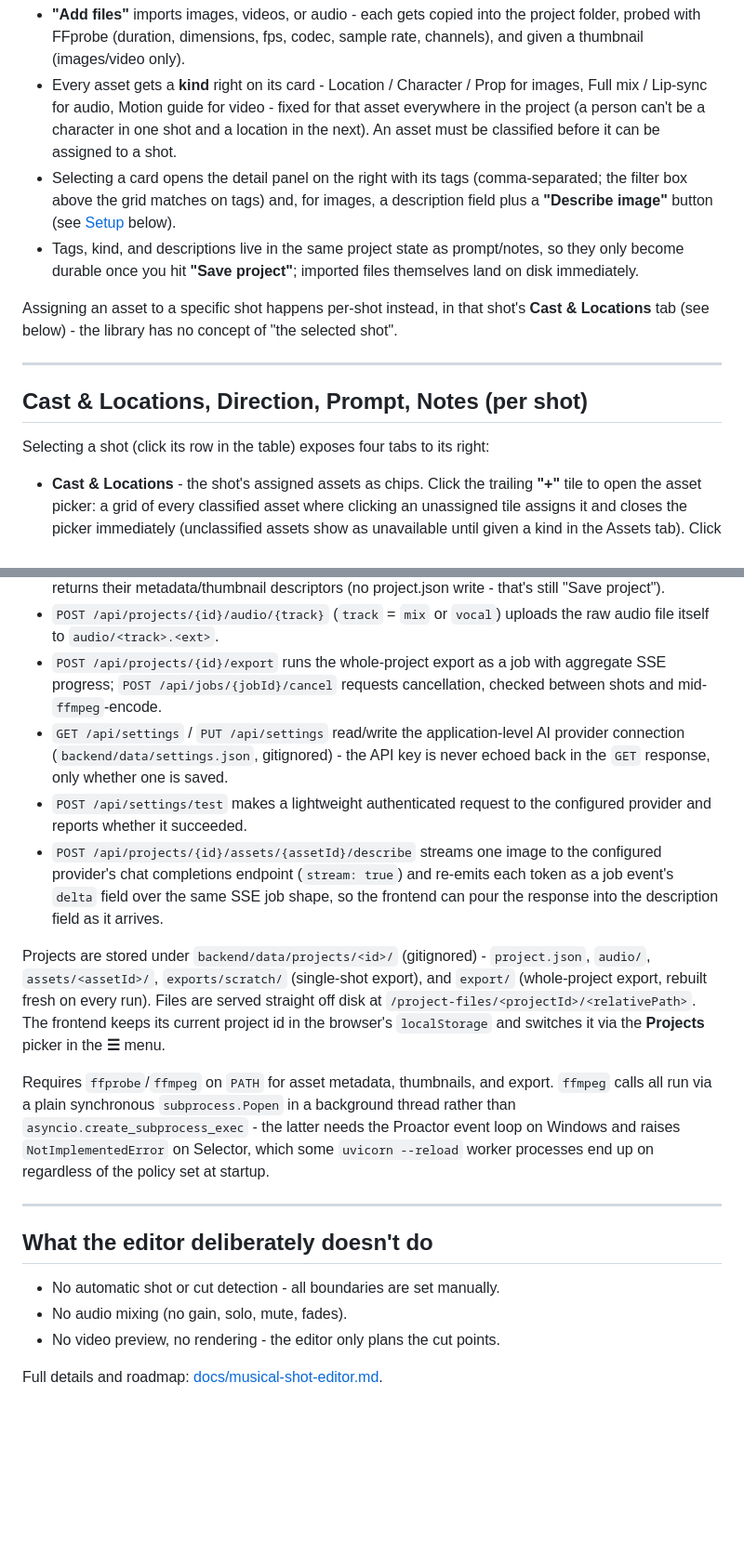
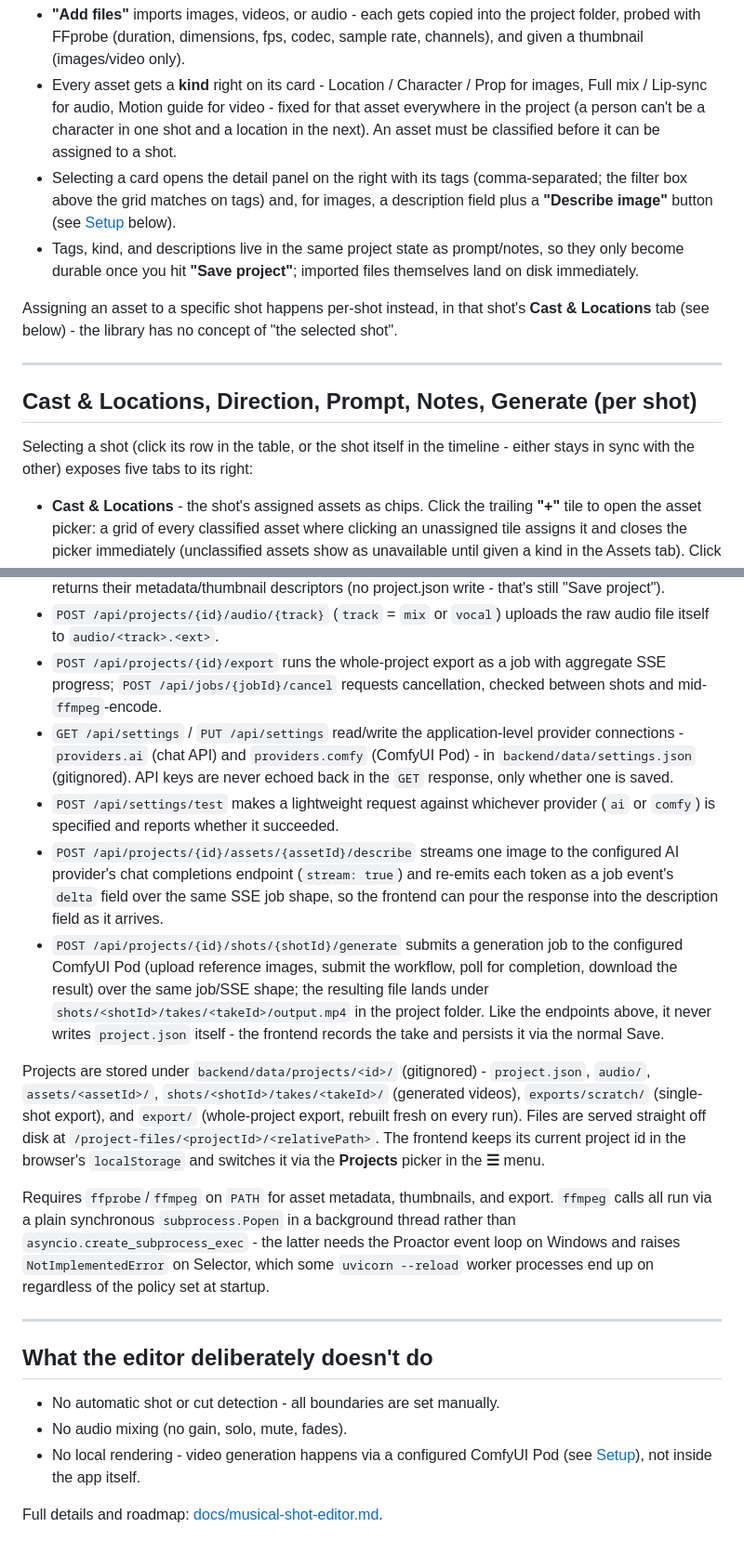
Before and after one commit to rewired/cuttalogue, a Markdown page: README.md, 2 parts joined by grey strips. Shown at 93% size. GitHub-like rendering; blank space fills up the shorter version.

```diff
--- a/README.md
+++ b/README.md
@@ -109,9 +121,9 @@ Assigning an asset to a specific shot happens per-shot instead, in that shot's *
 
 ---
 
-## Cast & Locations, Direction, Prompt, Notes (per shot)
+## Cast & Locations, Direction, Prompt, Notes, Generate (per shot)
 
-Selecting a shot (click its row in the table) exposes four tabs to its right:
+Selecting a shot (click its row in the table, or the shot itself in the timeline - either stays in sync with the other) exposes five tabs to its right:
 
 - **Cast & Locations** - the shot's assigned assets as chips. Click the trailing **"+"** tile to open the asset picker: a grid of every classified asset where clicking an unassigned tile assigns it and closes the picker immediately (unclassified assets show as unavailable until given a kind in the Assets tab). Click a chip's **×** to unassign it. Character assets also get a per-shot **role** (primary / supporting character) and locations get an environment role - these are per-shot, since the same character can lead one shot and support the next, unlike kind which is fixed for the asset everywhere.
 - **Direction** - a small draggable/resizable lane timeline scoped to the shot's own duration - one **Camera** lane plus one lane per cast subject with an acting role. Drag a segment to move it, drag its edges to resize, click it to edit its fields (movement/framing/speed for camera, free-text action for subjects) in the panel below. A beat/time ruler above the lanes and a beat-boundary preview row below them show the musical grid and the semantic beats the compiler will actually merge segments into. The **Snap: on/off** toggle in the toolbar controls whether dragging a segment (or its edges) snaps to that ruler on release, same free-during-drag/snap-on-release behavior as the Shots track. The expand icon moves the same lanes into a large modal for more room - no separate view, just a reparent.
@@ -151,11 +175,12 @@ A minimal FastAPI backend (`backend/`) replaces the old "download a JSON file" s
 - `POST /api/projects/{id}/assets` imports one or more files into that project's `assets/` folder and returns their metadata/thumbnail descriptors (no project.json write - that's still "Save project").
 - `POST /api/projects/{id}/audio/{track}` (`track` = `mix` or `vocal`) uploads the raw audio file itself to `audio/<track>.<ext>`.
 - `POST /api/projects/{id}/export` runs the whole-project export as a job with aggregate SSE progress; `POST /api/jobs/{jobId}/cancel` requests cancellation, checked between shots and mid-`ffmpeg`-encode.
-- `GET /api/settings` / `PUT /api/settings` read/write the application-level AI provider connection (`backend/data/settings.json`, gitignored) - the API key is never echoed back in the `GET` response, only whether one is saved.
-- `POST /api/settings/test` makes a lightweight authenticated request to the configured provider and reports whether it succeeded.
-- `POST /api/projects/{id}/assets/{assetId}/describe` streams one image to the configured provider's chat completions endpoint (`stream: true`) and re-emits each token as a job event's `delta` field over the same SSE job shape, so the frontend can pour the response into the description field as it arrives.
+- `GET /api/settings` / `PUT /api/settings` read/write the application-level provider connections - `providers.ai` (chat API) and `providers.comfy` (ComfyUI Pod) - in `backend/data/settings.json` (gitignored). API keys are never echoed back in the `GET` response, only whether one is saved.
+- `POST /api/settings/test` makes a lightweight request against whichever provider (`ai` or `comfy`) is specified and reports whether it succeeded.
+- `POST /api/projects/{id}/assets/{assetId}/describe` streams one image to the configured AI provider's chat completions endpoint (`stream: true`) and re-emits each token as a job event's `delta` field over the same SSE job shape, so the frontend can pour the response into the description field as it arrives.
+- `POST /api/projects/{id}/shots/{shotId}/generate` submits a generation job to the configured ComfyUI Pod (upload reference images, submit the workflow, poll for completion, download the result) over the same job/SSE shape; the resulting file lands under `shots/<shotId>/takes/<takeId>/output.mp4` in the project folder. Like the endpoints above, it never writes `project.json` itself - the frontend records the take and persists it via the normal Save.
 
-Projects are stored under `backend/data/projects/<id>/` (gitignored) - `project.json`, `audio/`, `assets/<assetId>/`, `exports/scratch/` (single-shot export), and `export/` (whole-project export, rebuilt fresh on every run). Files are served straight off disk at `/project-files/<projectId>/<relativePath>`. The frontend keeps its current project id in the browser's `localStorage` and switches it via the **Projects** picker in the **☰** menu.
+Projects are stored under `backend/data/projects/<id>/` (gitignored) - `project.json`, `audio/`, `assets/<assetId>/`, `shots/<shotId>/takes/<takeId>/` (generated videos), `exports/scratch/` (single-shot export), and `export/` (whole-project export, rebuilt fresh on every run). Files are served straight off disk at `/project-files/<projectId>/<relativePath>`. The frontend keeps its current project id in the browser's `localStorage` and switches it via the **Projects** picker in the **☰** menu.
 
 Requires `ffprobe`/`ffmpeg` on `PATH` for asset metadata, thumbnails, and export. `ffmpeg` calls all run via a plain synchronous `subprocess.Popen` in a background thread rather than `asyncio.create_subprocess_exec` - the latter needs the Proactor event loop on Windows and raises `NotImplementedError` on Selector, which some `uvicorn --reload` worker processes end up on regardless of the policy set at startup.
 
@@ -165,6 +190,6 @@ Requires `ffprobe`/`ffmpeg` on `PATH` for asset metadata, thumbnails, and export
 
 - No automatic shot or cut detection - all boundaries are set manually.
 - No audio mixing (no gain, solo, mute, fades).
-- No video preview, no rendering - the editor only plans the cut points.
+- No local rendering - video generation happens via a configured ComfyUI Pod (see [Setup](#setup)), not inside the app itself.
 
 Full details and roadmap: [docs/musical-shot-editor.md](docs/musical-shot-editor.md).
```
Also changed, not shown: other parts of README.md (+31 -7 lines).
